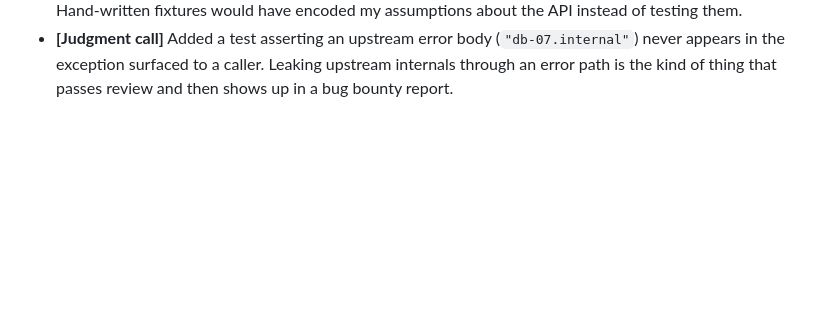
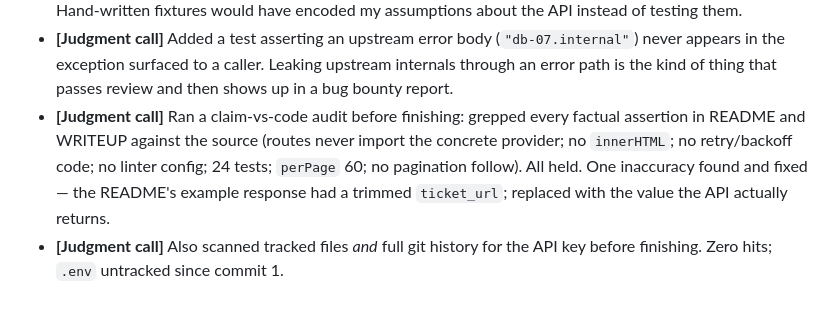
Before and after one commit to dhruv7539/local-events-jambase, a Markdown page: AI_LOG.md, the part around the change. Rendered like a GitHub page; blank space fills up the shorter version.

```diff
--- a/AI_LOG.md
+++ b/AI_LOG.md
@@ -31,3 +31,5 @@ Running log of overrides, flags, and judgment calls. Written as they happened, n
 - **[Limitation — not fixed]** I could not visually verify the UI in a browser: the Chrome extension wasn't connected in this environment. The page and both static assets are confirmed served with correct content types, and the JS passes `node --check`, but no human or automated eye has seen it render. Stated as-is rather than implied to be verified.
 - **[Judgment call]** Built the test fixture from a **real captured JamBase response** rather than hand-written JSON, deliberately slicing it to include the cases that break naive adapters: a cancelled show, a rescheduled show carrying a real `previousStartDate`, a date-only festival, an event with zero offers, and string-typed prices. Hand-written fixtures would have encoded my assumptions about the API instead of testing them.
 - **[Judgment call]** Added a test asserting an upstream error body (`"db-07.internal"`) never appears in the exception surfaced to a caller. Leaking upstream internals through an error path is the kind of thing that passes review and then shows up in a bug bounty report.
+- **[Judgment call]** Ran a claim-vs-code audit before finishing: grepped every factual assertion in README and WRITEUP against the source (routes never import the concrete provider; no `innerHTML`; no retry/backoff code; no linter config; 24 tests; `perPage` 60; no pagination follow). All held. One inaccuracy found and fixed — the README's example response had a trimmed `ticket_url`; replaced with the value the API actually returns.
+- **[Judgment call]** Also scanned tracked files *and* full git history for the API key before finishing. Zero hits; `.env` untracked since commit 1.
```
Also changed, not shown: README.md (added, +129 -0 lines), WRITEUP.md (added, +293 -0 lines).
